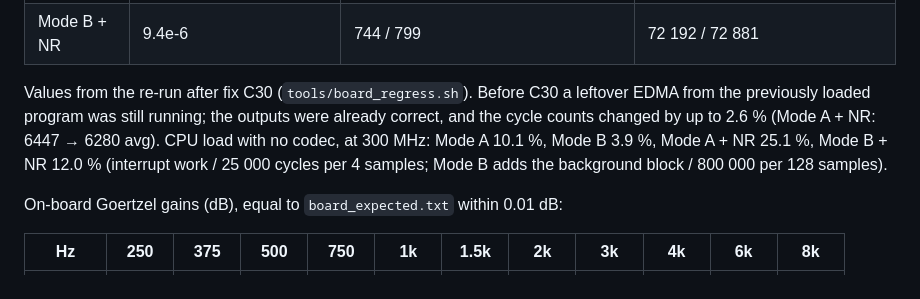
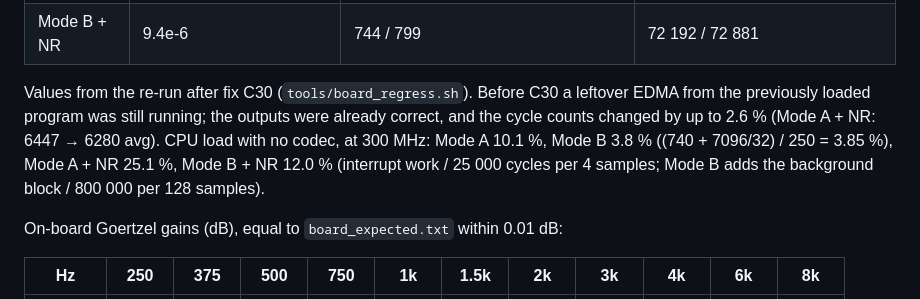
Before and after one commit to AneeshVRao/c6748-hearing-aid, a Markdown page: docs/board_results.md, the part around the change. GitHub-like rendering.

Commit message:
board_results: Mode B no-codec load 3.8 % (3.85, rounding)

```diff
--- a/docs/board_results.md
+++ b/docs/board_results.md
@@ -74,7 +74,7 @@ Board input captured with `live.out` (howl-detector buffer, 128 samples) while t
 | Mode B + NR | 9.4e-6 | 744 / 799 | 72 192 / 72 881 |
 
 Values from the re-run after fix C30 (`tools/board_regress.sh`). Before C30 a leftover EDMA from the previously loaded program was still running; the outputs were already correct, and the cycle counts changed by up to 2.6 % (Mode A + NR: 6447 → 6280 avg).
-CPU load with no codec, at 300 MHz: Mode A 10.1 %, Mode B 3.9 %, Mode A + NR 25.1 %, Mode B + NR 12.0 % (interrupt work / 25 000 cycles per 4 samples; Mode B adds the background block / 800 000 per 128 samples).
+CPU load with no codec, at 300 MHz: Mode A 10.1 %, Mode B 3.8 % ((740 + 7096/32) / 250 = 3.85 %), Mode A + NR 25.1 %, Mode B + NR 12.0 % (interrupt work / 25 000 cycles per 4 samples; Mode B adds the background block / 800 000 per 128 samples).
 
 On-board Goertzel gains (dB), equal to `board_expected.txt` within 0.01 dB:
 
```
